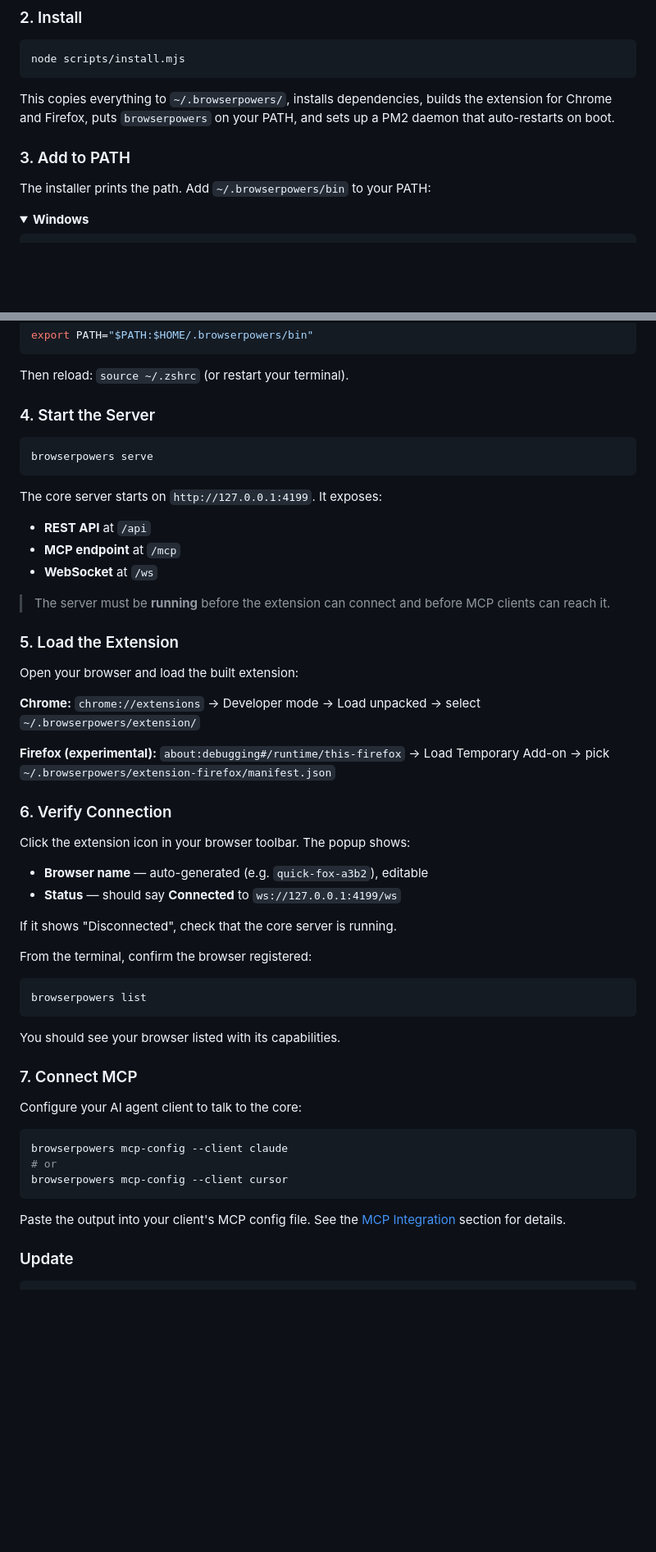
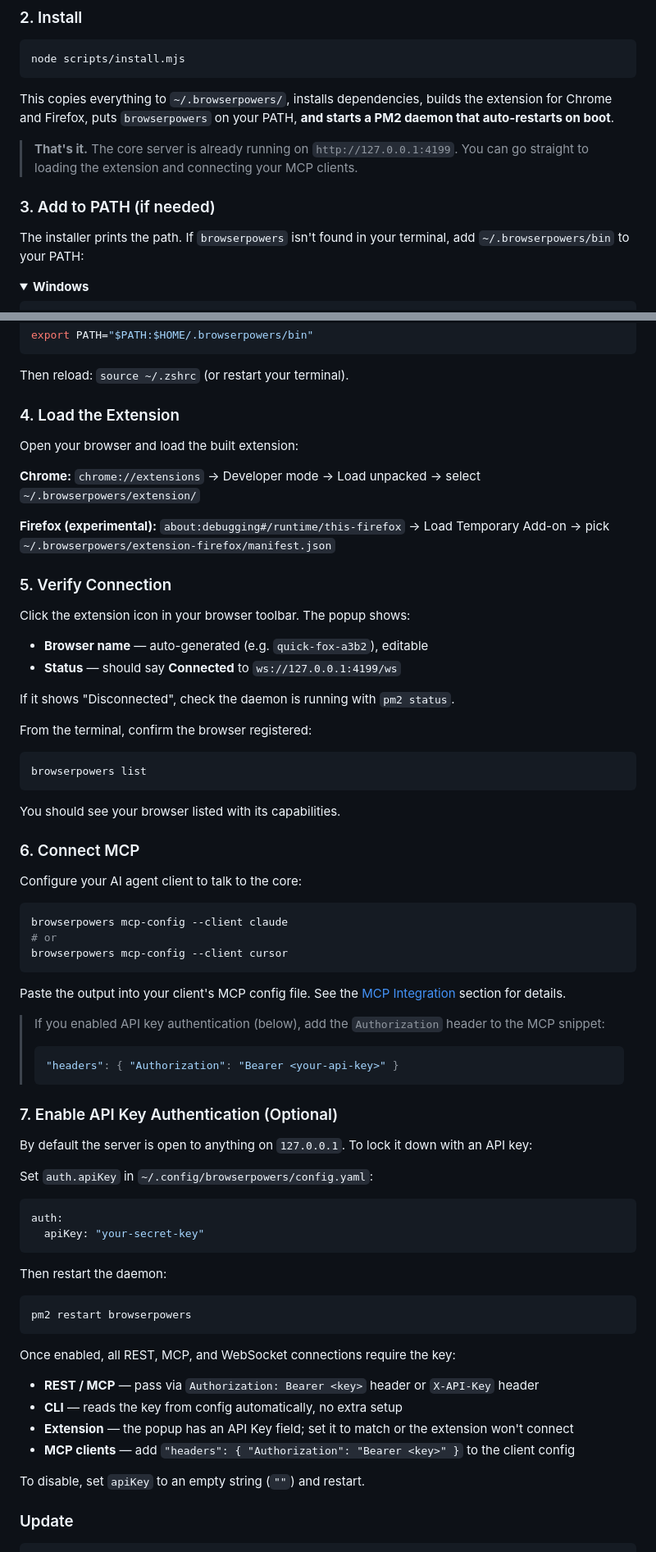
Before and after one commit to lirrensi/BrowserPowers, a Markdown page: README.md, 2 parts joined by grey strips. Shown at 82% size. GitHub-like rendering; folded sections open; blank space fills up the shorter version.

Commit message:
Update readme a little so it's very clear the instructions path.

````diff
--- a/README.md
+++ b/README.md
@@ -137,11 +137,13 @@ The install script checks these for you. If anything is missing, it tells you ex
 node scripts/install.mjs
 ```
 
-This copies everything to `~/.browserpowers/`, installs dependencies, builds the extension for Chrome and Firefox, puts `browserpowers` on your PATH, and sets up a PM2 daemon that auto-restarts on boot.
+This copies everything to `~/.browserpowers/`, installs dependencies, builds the extension for Chrome and Firefox, puts `browserpowers` on your PATH, **and starts a PM2 daemon that auto-restarts on boot**.
 
-### 3. Add to PATH
+> **That's it.** The core server is already running on `http://127.0.0.1:4199`. You can go straight to loading the extension and connecting your MCP clients.
 
-The installer prints the path. Add `~/.browserpowers/bin` to your PATH:
+### 3. Add to PATH (if needed)
+
+The installer prints the path. If `browserpowers` isn't found in your terminal, add `~/.browserpowers/bin` to your PATH:
 
 <details>
 <summary><b>Windows</b></summary>
@@ -167,20 +169,7 @@ export PATH="$PATH:$HOME/.browserpowers/bin"
 Then reload: `source ~/.zshrc` (or restart your terminal).
 </details>
 
-### 4. Start the Server
-
-```bash
-browserpowers serve
-```
-
-The core server starts on `http://127.0.0.1:4199`. It exposes:
-- **REST API** at `/api`
-- **MCP endpoint** at `/mcp`
-- **WebSocket** at `/ws`
-
-> The server must be **running** before the extension can connect and before MCP clients can reach it.
-
-### 5. Load the Extension
+### 4. Load the Extension
 
 Open your browser and load the built extension:
 
@@ -188,13 +177,13 @@ Open your browser and load the built extension:
 
 **Firefox (experimental):** `about:debugging#/runtime/this-firefox` → Load Temporary Add-on → pick `~/.browserpowers/extension-firefox/manifest.json`
 
-### 6. Verify Connection
+### 5. Verify Connection
 
 Click the extension icon in your browser toolbar. The popup shows:
 - **Browser name** — auto-generated (e.g. `quick-fox-a3b2`), editable
 - **Status** — should say **Connected** to `ws://127.0.0.1:4199/ws`
 
-If it shows "Disconnected", check that the core server is running.
+If it shows "Disconnected", check the daemon is running with `pm2 status`.
 
 From the terminal, confirm the browser registered:
 
@@ -204,7 +193,7 @@ browserpowers list
 
 You should see your browser listed with its capabilities.
 
-### 7. Connect MCP
+### 6. Connect MCP
 
 Configure your AI agent client to talk to the core:
 
@@ -215,6 +204,37 @@ browserpowers mcp-config --client cursor
 ```
 
 Paste the output into your client's MCP config file. See the [MCP Integration](#mcp-integration) section for details.
+
+> If you enabled API key authentication (below), add the `Authorization` header to the MCP snippet:
+> ```json
+> "headers": { "Authorization": "Bearer <your-api-key>" }
+> ```
+
+### 7. Enable API Key Authentication (Optional)
+
+By default the server is open to anything on `127.0.0.1`. To lock it down with an API key:
+
+Set `auth.apiKey` in `~/.config/browserpowers/config.yaml`:
+
+```yaml
+auth:
+  apiKey: "your-secret-key"
+```
+
+Then restart the daemon:
+
+```bash
+pm2 restart browserpowers
+```
+
+Once enabled, all REST, MCP, and WebSocket connections require the key:
+
+- **REST / MCP** — pass via `Authorization: Bearer <key>` header or `X-API-Key` header
+- **CLI** — reads the key from config automatically, no extra setup
+- **Extension** — the popup has an API Key field; set it to match or the extension won't connect
+- **MCP clients** — add `"headers": { "Authorization": "Bearer <key>" }` to the client config
+
+To disable, set `apiKey` to an empty string (`""`) and restart.
 
 ### Update
 
````
Also changed, not shown: other parts of README.md (+3 -1 lines).
